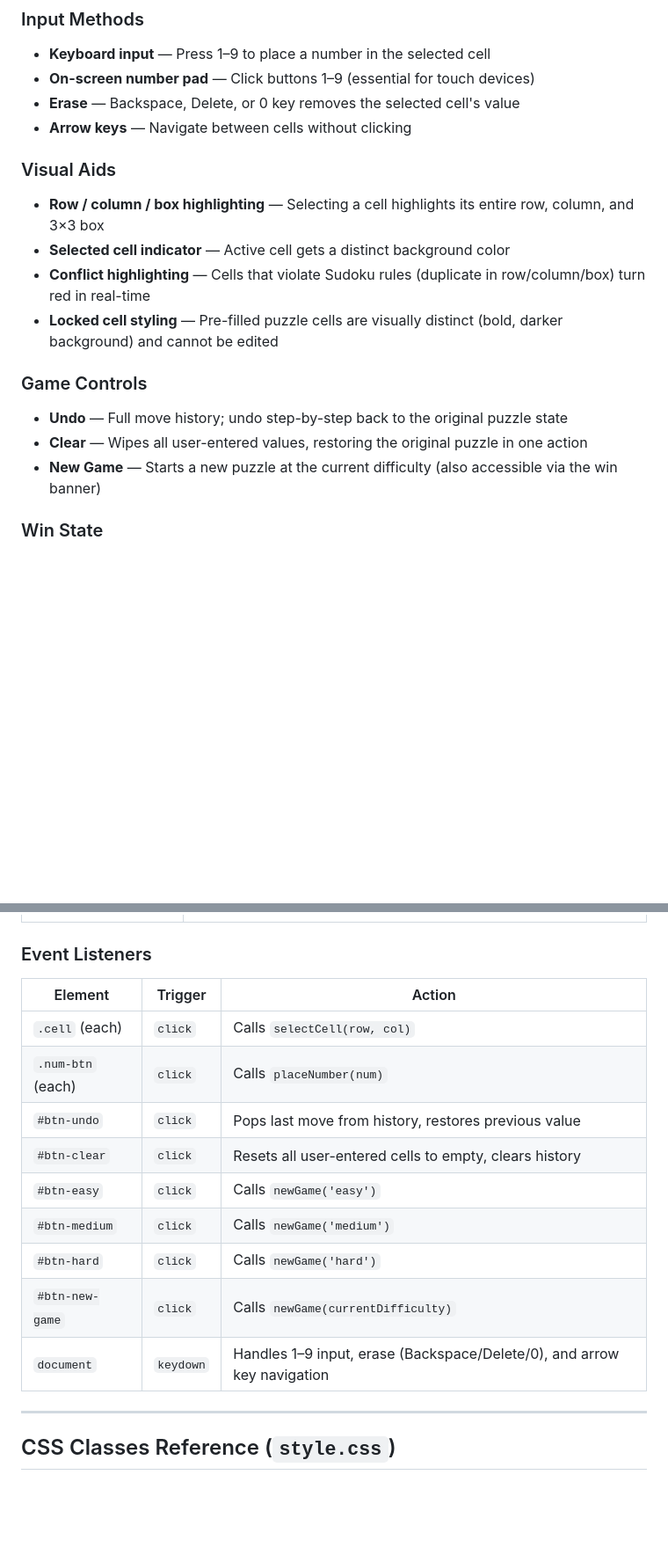
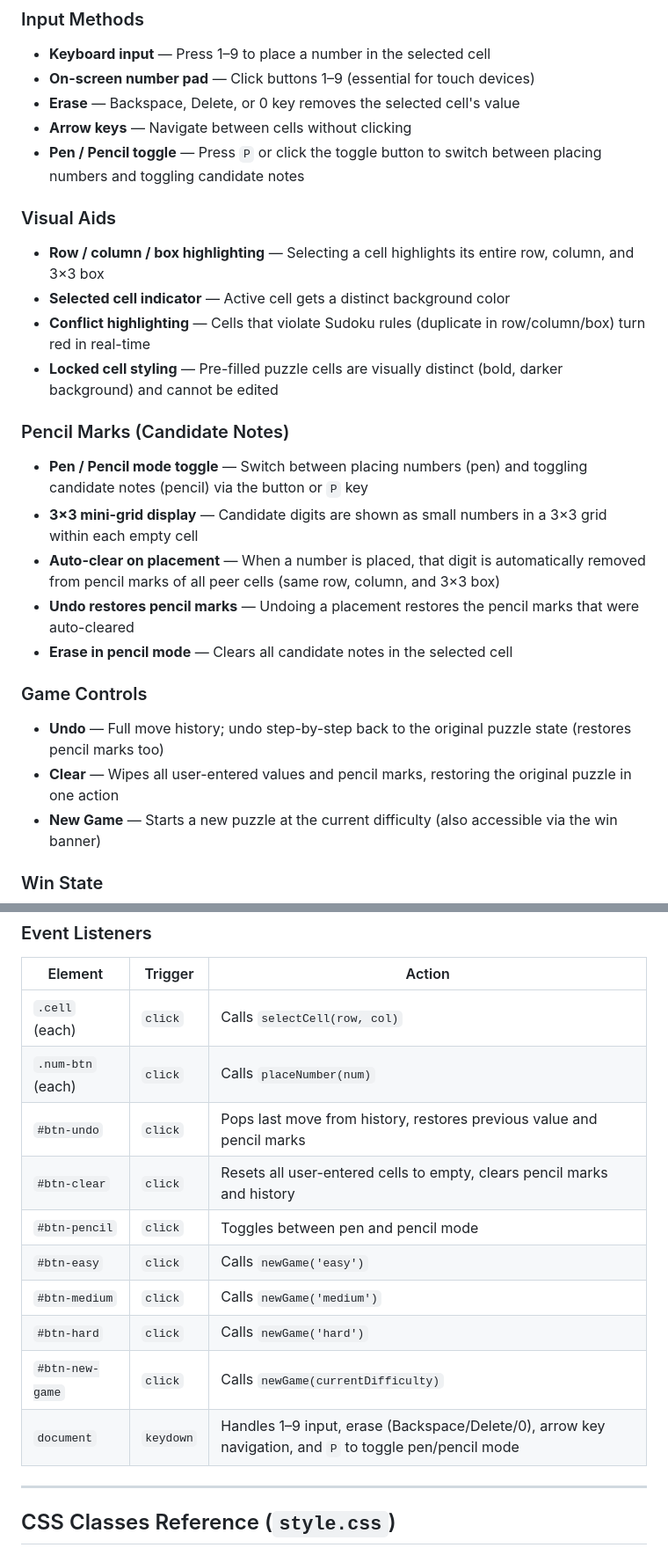
Before and after one commit to yongsin91/basic_sudoku, a Markdown page: README.md, 2 parts joined by grey strips. Shown at 88% size. Rendered like a GitHub page; blank space fills up the shorter version.

```diff
--- a/README.md
+++ b/README.md
@@ -62,6 +64,7 @@ basic_sudoku/
 - **On-screen number pad** — Click buttons 1–9 (essential for touch devices)
 - **Erase** — Backspace, Delete, or 0 key removes the selected cell's value
 - **Arrow keys** — Navigate between cells without clicking
+- **Pen / Pencil toggle** — Press `P` or click the toggle button to switch between placing numbers and toggling candidate notes
 
 ### Visual Aids
 - **Row / column / box highlighting** — Selecting a cell highlights its entire row, column, and 3×3 box
@@ -69,9 +72,16 @@ basic_sudoku/
 - **Conflict highlighting** — Cells that violate Sudoku rules (duplicate in row/column/box) turn red in real-time
 - **Locked cell styling** — Pre-filled puzzle cells are visually distinct (bold, darker background) and cannot be edited
 
+### Pencil Marks (Candidate Notes)
+- **Pen / Pencil mode toggle** — Switch between placing numbers (pen) and toggling candidate notes (pencil) via the button or `P` key
+- **3×3 mini-grid display** — Candidate digits are shown as small numbers in a 3×3 grid within each empty cell
+- **Auto-clear on placement** — When a number is placed, that digit is automatically removed from pencil marks of all peer cells (same row, column, and 3×3 box)
+- **Undo restores pencil marks** — Undoing a placement restores the pencil marks that were auto-cleared
+- **Erase in pencil mode** — Clears all candidate notes in the selected cell
+
 ### Game Controls
-- **Undo** — Full move history; undo step-by-step back to the original puzzle state
-- **Clear** — Wipes all user-entered values, restoring the original puzzle in one action
+- **Undo** — Full move history; undo step-by-step back to the original puzzle state (restores pencil marks too)
+- **Clear** — Wipes all user-entered values and pencil marks, restoring the original puzzle in one action
 - **New Game** — Starts a new puzzle at the current difficulty (also accessible via the win banner)
 
 ### Win State
@@ -156,13 +172,14 @@ basic_sudoku/
 |---|---|---|
 | `.cell` (each) | `click` | Calls `selectCell(row, col)` |
 | `.num-btn` (each) | `click` | Calls `placeNumber(num)` |
-| `#btn-undo` | `click` | Pops last move from history, restores previous value |
-| `#btn-clear` | `click` | Resets all user-entered cells to empty, clears history |
+| `#btn-undo` | `click` | Pops last move from history, restores previous value and pencil marks |
+| `#btn-clear` | `click` | Resets all user-entered cells to empty, clears pencil marks and history |
+| `#btn-pencil` | `click` | Toggles between pen and pencil mode |
 | `#btn-easy` | `click` | Calls `newGame('easy')` |
 | `#btn-medium` | `click` | Calls `newGame('medium')` |
 | `#btn-hard` | `click` | Calls `newGame('hard')` |
 | `#btn-new-game` | `click` | Calls `newGame(currentDifficulty)` |
-| `document` | `keydown` | Handles 1–9 input, erase (Backspace/Delete/0), and arrow key navigation |
+| `document` | `keydown` | Handles 1–9 input, erase (Backspace/Delete/0), arrow key navigation, and `P` to toggle pen/pencil mode |
 
 ---
 
```
Also changed, not shown: other parts of README.md (+18 -7 lines).
